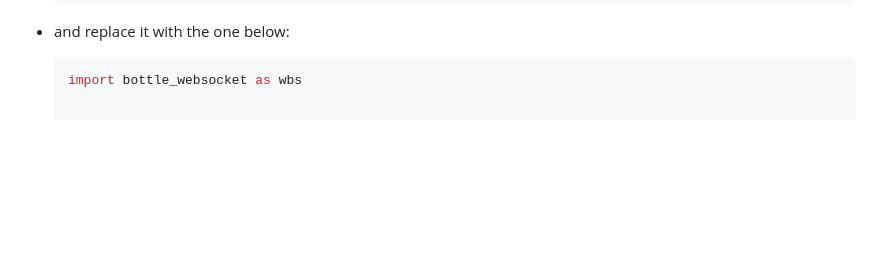
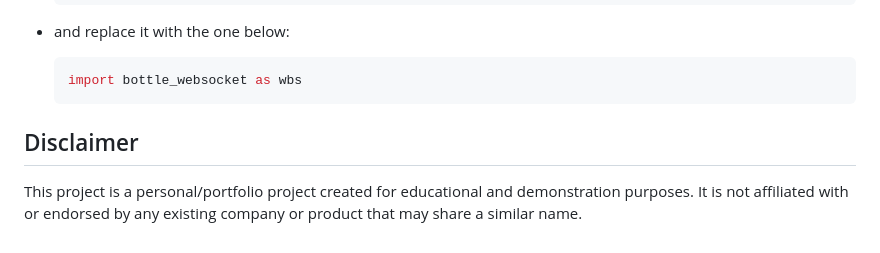
Before and after one commit to SumithShetty1/sam-voice-assistant, a Markdown page: README.md, the part around the change. Rendered like a GitHub page; blank space fills up the shorter version.

Commit message:
docs(readme): add disclaimer clarifying project is personal/portfolio work

````diff
--- a/README.md
+++ b/README.md
@@ -121,3 +121,7 @@ You just have to change an import in __init__.py in the eel module.
 - and replace it with the one below:
   ```bash
   import bottle_websocket as wbs
+  ```
+
+## Disclaimer
+This project is a personal/portfolio project created for educational and demonstration purposes. It is not affiliated with or endorsed by any existing company or product that may share a similar name.
````
